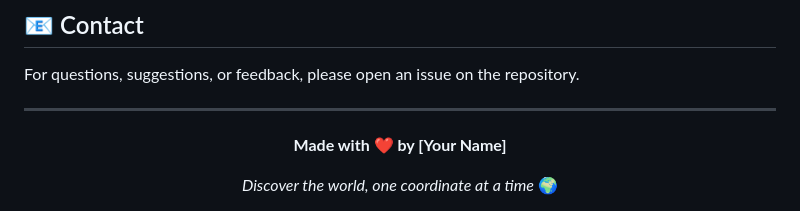
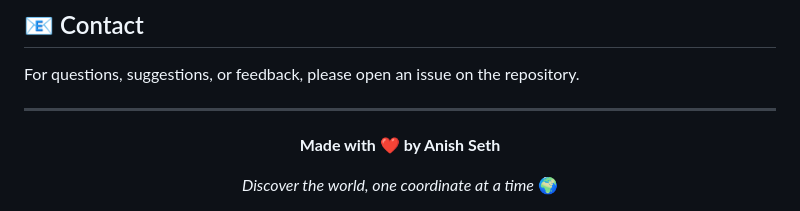
Before and after one commit to Anish-2005/GeoFinder, a Markdown page: README.md, the part around the change printed below. Drawn GitHub-style.

```diff
--- a/README.md
+++ b/README.md
@@ -417,7 +417,7 @@ For questions, suggestions, or feedback, please open an issue on the repository.
 
 <div align="center">
 
-**Made with ❤️ by [Your Name]**
+**Made with ❤️ by Anish Seth**
 
 *Discover the world, one coordinate at a time* 🌍
 
```
Also changed, not shown: other parts of README.md (+2 -2 lines).
